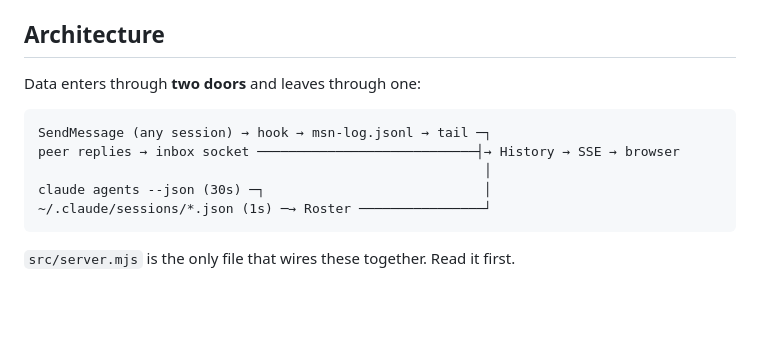
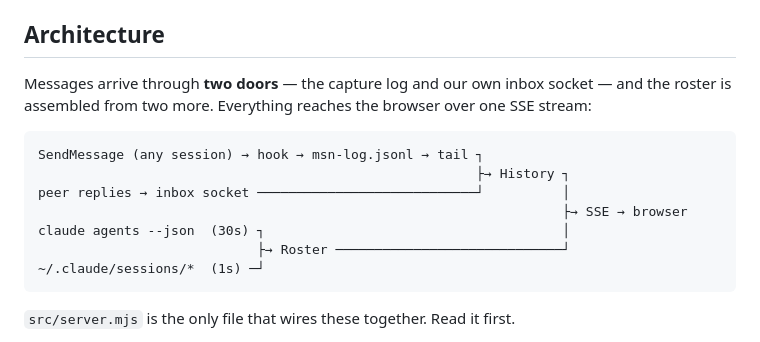
Before and after one commit to icapora/msn, a Markdown page: CLAUDE.md, the part around the change. GitHub-like rendering; blank space fills up the shorter version.

````diff
--- a/CLAUDE.md
+++ b/CLAUDE.md
@@ -33,14 +33,17 @@ point the app at temporary directories instead of patching the filesystem. `MSN_
 
 ## Architecture
 
-Data enters through **two doors** and leaves through one:
+Messages arrive through **two doors** — the capture log and our own inbox socket — and the
+roster is assembled from two more. Everything reaches the browser over one SSE stream:
 
 ```
-SendMessage (any session) → hook → msn-log.jsonl → tail ─┐
-peer replies → inbox socket ────────────────────────────┤→ History → SSE → browser
-                                                         │
-claude agents --json (30s) ─┐                            │
-~/.claude/sessions/*.json (1s) ─→ Roster ────────────────┘
+SendMessage (any session) → hook → msn-log.jsonl → tail ┐
+                                                        ├→ History ┐
+peer replies → inbox socket ────────────────────────────┘          │
+                                                                   ├→ SSE → browser
+claude agents --json  (30s) ┐                                      │
+                            ├→ Roster ─────────────────────────────┘
+~/.claude/sessions/*  (1s) ─┘
 ```
 
 `src/server.mjs` is the only file that wires these together. Read it first.
````
Also changed, not shown: docs/architecture.md (+12 -11 lines).
